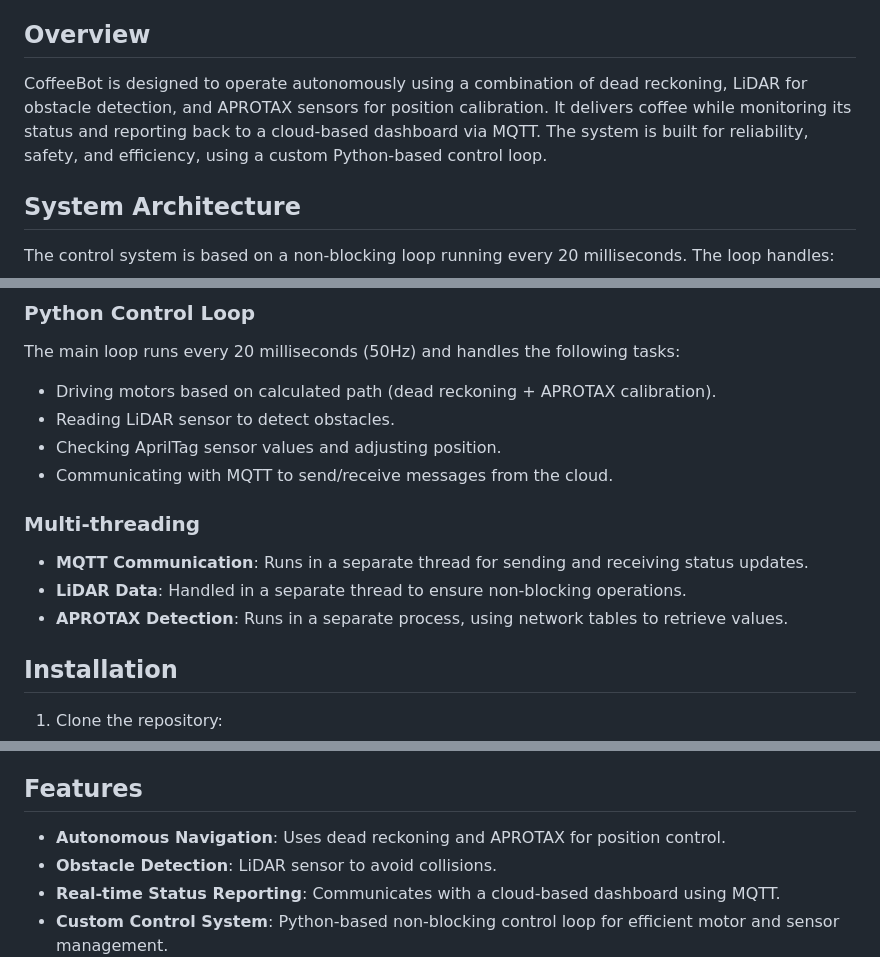
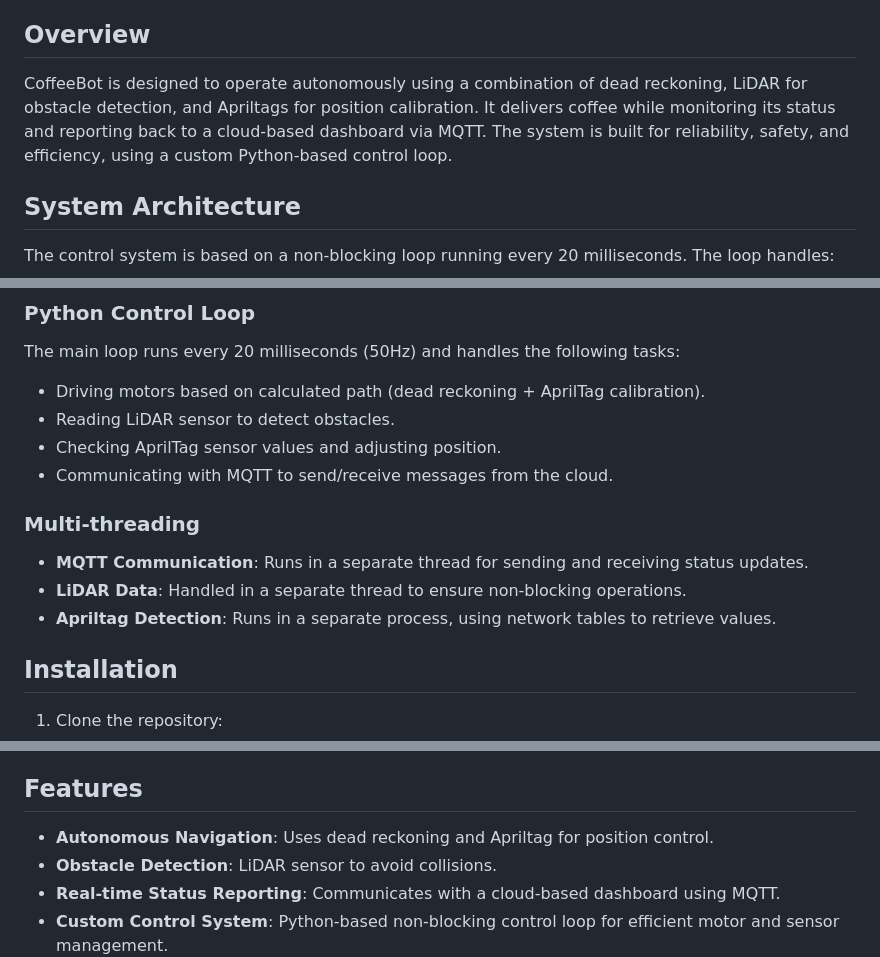
Before and after one commit to VCHSRobots/coffeebot, a Markdown page: README.md, 3 parts joined by grey strips. Rendered like a GitHub page.

```diff
--- a/README.md
+++ b/README.md
@@ -15,7 +15,7 @@ CoffeeBot is an autonomous robot developed to deliver coffee from the Common Gro
 
 ## Overview
 
-CoffeeBot is designed to operate autonomously using a combination of dead reckoning, LiDAR for obstacle detection, and APROTAX sensors for position calibration. It delivers coffee while monitoring its status and reporting back to a cloud-based dashboard via MQTT. The system is built for reliability, safety, and efficiency, using a custom Python-based control loop.
+CoffeeBot is designed to operate autonomously using a combination of dead reckoning, LiDAR for obstacle detection, and Apriltags for position calibration. It delivers coffee while monitoring its status and reporting back to a cloud-based dashboard via MQTT. The system is built for reliability, safety, and efficiency, using a custom Python-based control loop.
 
 ## System Architecture
 
@@ -83,7 +83,7 @@ graph TD
 ### Python Control Loop
 
 The main loop runs every 20 milliseconds (50Hz) and handles the following tasks:
-- Driving motors based on calculated path (dead reckoning + APROTAX calibration).
+- Driving motors based on calculated path (dead reckoning + AprilTag calibration).
 - Reading LiDAR sensor to detect obstacles.
 - Checking AprilTag sensor values and adjusting position.
 - Communicating with MQTT to send/receive messages from the cloud.
@@ -92,7 +92,7 @@ The main loop runs every 20 milliseconds (50Hz) and handles the following tasks:
 
 - **MQTT Communication**: Runs in a separate thread for sending and receiving status updates.
 - **LiDAR Data**: Handled in a separate thread to ensure non-blocking operations.
-- **APROTAX Detection**: Runs in a separate process, using network tables to retrieve values.
+- **Apriltag Detection**: Runs in a separate process, using network tables to retrieve values.
 
 ## Installation
 
@@ -124,7 +124,7 @@ To run CoffeeBot:
 
 ## Features
 
-- **Autonomous Navigation**: Uses dead reckoning and APROTAX for position control.
+- **Autonomous Navigation**: Uses dead reckoning and Apriltag for position control.
 - **Obstacle Detection**: LiDAR sensor to avoid collisions.
 - **Real-time Status Reporting**: Communicates with a cloud-based dashboard using MQTT.
 - **Custom Control System**: Python-based non-blocking control loop for efficient motor and sensor management.
```
